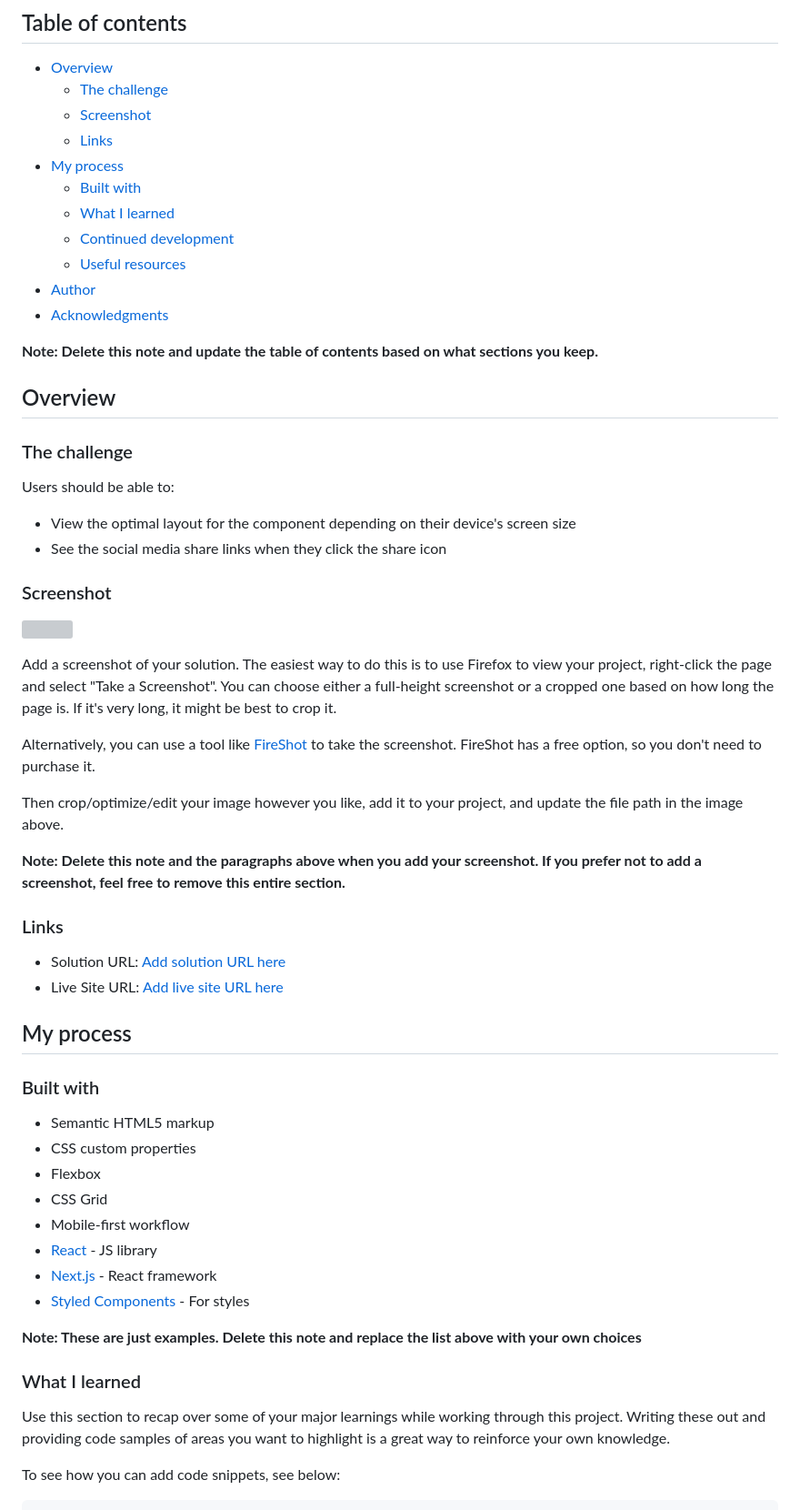
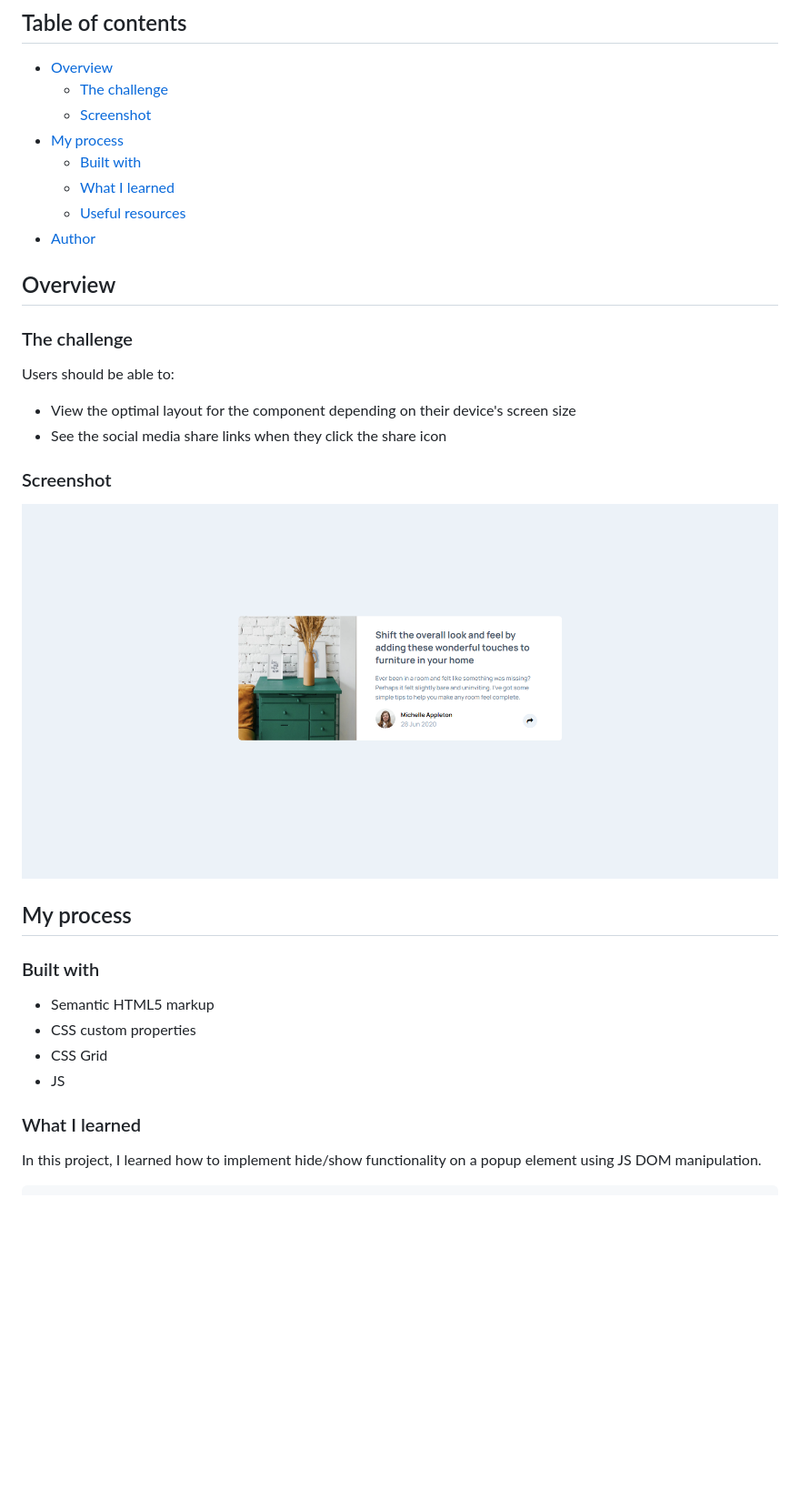
Before and after one commit to pearlanyanwu/article-preview, a Markdown page: README.md, the part around the change printed below. Shown: that part at 91% size. Rendered like a GitHub page; pictures changed too: article_preview-1.PNG (added); blank space fills up the shorter version; grey boxes are pictures that could not be loaded.

Commit message:
edited html, css, and readme files

````diff
--- a/README.md
+++ b/README.md
@@ -7,16 +7,11 @@ This is a solution to the [Article preview component challenge on Frontend Mento
 - [Overview](#overview)
   - [The challenge](#the-challenge)
   - [Screenshot](#screenshot)
-  - [Links](#links)
 - [My process](#my-process)
   - [Built with](#built-with)
   - [What I learned](#what-i-learned)
-  - [Continued development](#continued-development)
   - [Useful resources](#useful-resources)
 - [Author](#author)
-- [Acknowledgments](#acknowledgments)
-
-**Note: Delete this note and update the table of contents based on what sections you keep.**
 
 ## Overview
 
@@ -29,20 +24,7 @@ Users should be able to:
 
 ### Screenshot
 
-![](./screenshot.jpg)
-
-Add a screenshot of your solution. The easiest way to do this is to use Firefox to view your project, right-click the page and select "Take a Screenshot". You can choose either a full-height screenshot or a cropped one based on how long the page is. If it's very long, it might be best to crop it.
-
-Alternatively, you can use a tool like [FireShot](https://getfireshot.com/) to take the screenshot. FireShot has a free option, so you don't need to purchase it.
-
-Then crop/optimize/edit your image however you like, add it to your project, and update the file path in the image above.
-
-**Note: Delete this note and the paragraphs above when you add your screenshot. If you prefer not to add a screenshot, feel free to remove this entire section.**
-
-### Links
-
-- Solution URL: [Add solution URL here](https://your-solution-url.com)
-- Live Site URL: [Add live site URL here](https://your-live-site-url.com)
+![Article Preview](article_preview-1.PNG)
 
 ## My process
 
@@ -50,19 +32,11 @@ Then crop/optimize/edit your image however you like, add it to your project, and
 
 - Semantic HTML5 markup
 - CSS custom properties
-- Flexbox
 - CSS Grid
-- Mobile-first workflow
-- [React](https://reactjs.org/) - JS library
-- [Next.js](https://nextjs.org/) - React framework
-- [Styled Components](https://styled-components.com/) - For styles
-
-**Note: These are just examples. Delete this note and replace the list above with your own choices**
+- JS
 
 ### What I learned
 
-Use this section to recap over some of your major learnings while working through this project. Writing these out and providing code samples of areas you want to highlight is a great way to reinforce your own knowledge.
-
-To see how you can add code snippets, see below:
+In this project, I learned how to implement hide/show functionality on a popup element using JS DOM manipulation.
 
 ```html
````
Also changed, not shown: other parts of README.md (+23 -34 lines), article_preview.PNG (added), image-1.png (added), image.png (added), 2 other files.
